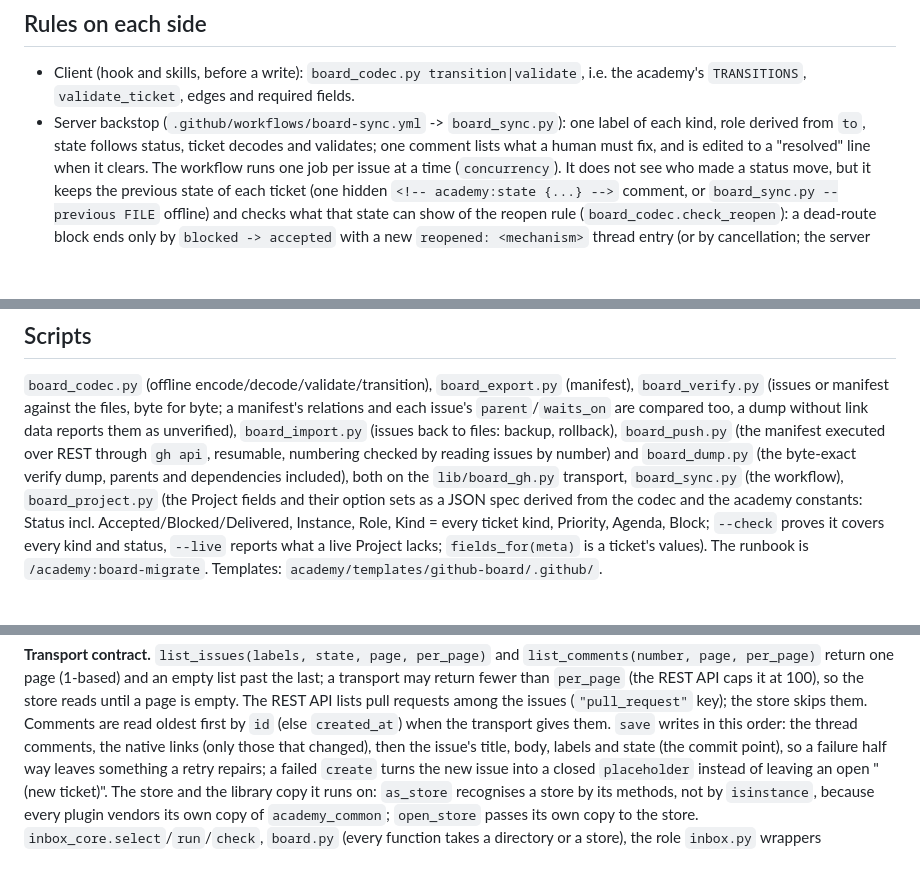
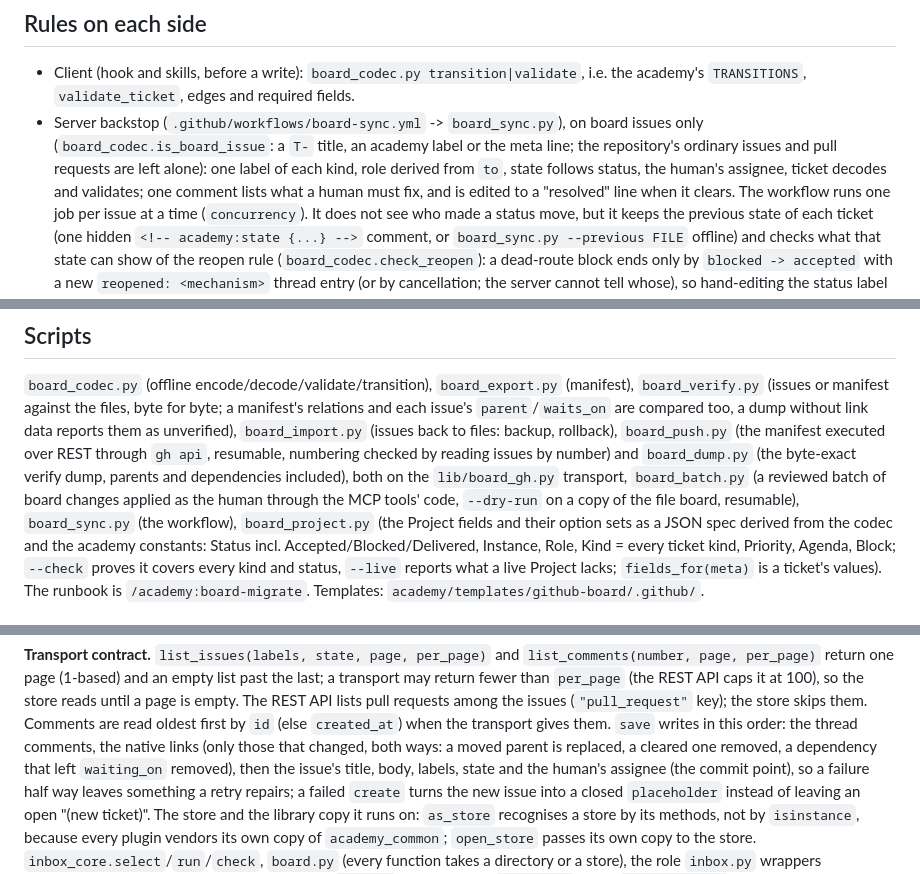
Before and after one commit to Roeyzemmel/academy, a Markdown page: docs/github-board.md, 3 parts joined by grey strips. GitHub-like rendering; blank space fills up the shorter version.

```diff
--- a/docs/github-board.md
+++ b/docs/github-board.md
@@ -36,8 +36,10 @@ in the comment; the write hook and `board-sync` check the rules, not the account
 
 - Client (hook and skills, before a write): `board_codec.py transition|validate`, i.e. the
   academy's `TRANSITIONS`, `validate_ticket`, edges and required fields.
-- Server backstop (`.github/workflows/board-sync.yml` -> `board_sync.py`): one label of each
-  kind, role derived from `to`, state follows status, ticket decodes and validates; one
+- Server backstop (`.github/workflows/board-sync.yml` -> `board_sync.py`), on board issues
+  only (`board_codec.is_board_issue`: a `T-` title, an academy label or the meta line; the
+  repository's ordinary issues and pull requests are left alone): one label of each
+  kind, role derived from `to`, state follows status, the human's assignee, ticket decodes and validates; one
   comment lists what a human must fix, and is edited to a "resolved" line when it clears.
   The workflow runs one job per issue at a time (`concurrency`). It does not see who made a
   status move, but it keeps the previous state of each ticket (one hidden
@@ -78,7 +80,9 @@ in the comment; the write hook and `board-sync` check the rules, not the account
 (issues back to files: backup, rollback), `board_push.py` (the manifest executed over REST
 through `gh api`, resumable, numbering checked by reading issues by number) and
 `board_dump.py` (the byte-exact verify dump, parents and dependencies included), both on the
-`lib/board_gh.py` transport, `board_sync.py` (the workflow), `board_project.py`
+`lib/board_gh.py` transport, `board_batch.py` (a reviewed batch of board changes applied as the
+human through the MCP tools' code, `--dry-run` on a copy of the file board, resumable),
+`board_sync.py` (the workflow), `board_project.py`
 (the Project fields and their option sets as a JSON spec derived from the codec and the
 academy constants: Status incl. Accepted/Blocked/Delivered, Instance, Role, Kind = every
 ticket kind, Priority, Agenda, Block; `--check` proves it covers every kind and status,
@@ -109,7 +113,9 @@ per_page)` return one page (1-based) and an empty list past the last; a transpor
 `per_page` (the REST API caps it at 100), so the store reads until a page is empty. The REST API lists
 pull requests among the issues (`"pull_request"` key); the store skips them. Comments are read oldest
 first by `id` (else `created_at`) when the transport gives them. `save` writes in this order: the thread
-comments, the native links (only those that changed), then the issue's title, body, labels and state
+comments, the native links (only those that changed, both ways: a moved parent is replaced, a cleared
+one removed, a dependency that left `waiting_on` removed), then the issue's title, body, labels, state
+and the human's assignee
 (the commit point), so a failure half way leaves something a retry repairs; a failed `create` turns the
 new issue into a closed `placeholder` instead of leaving an open "(new ticket)". The store and the
 library copy it runs on: `as_store` recognises a store by its methods, not by `isinstance`, because every
```
Also changed, not shown: other parts of docs/github-board.md (+1 -1 lines), docs/migration-log.md (+69 -0 lines), 1 other file.
